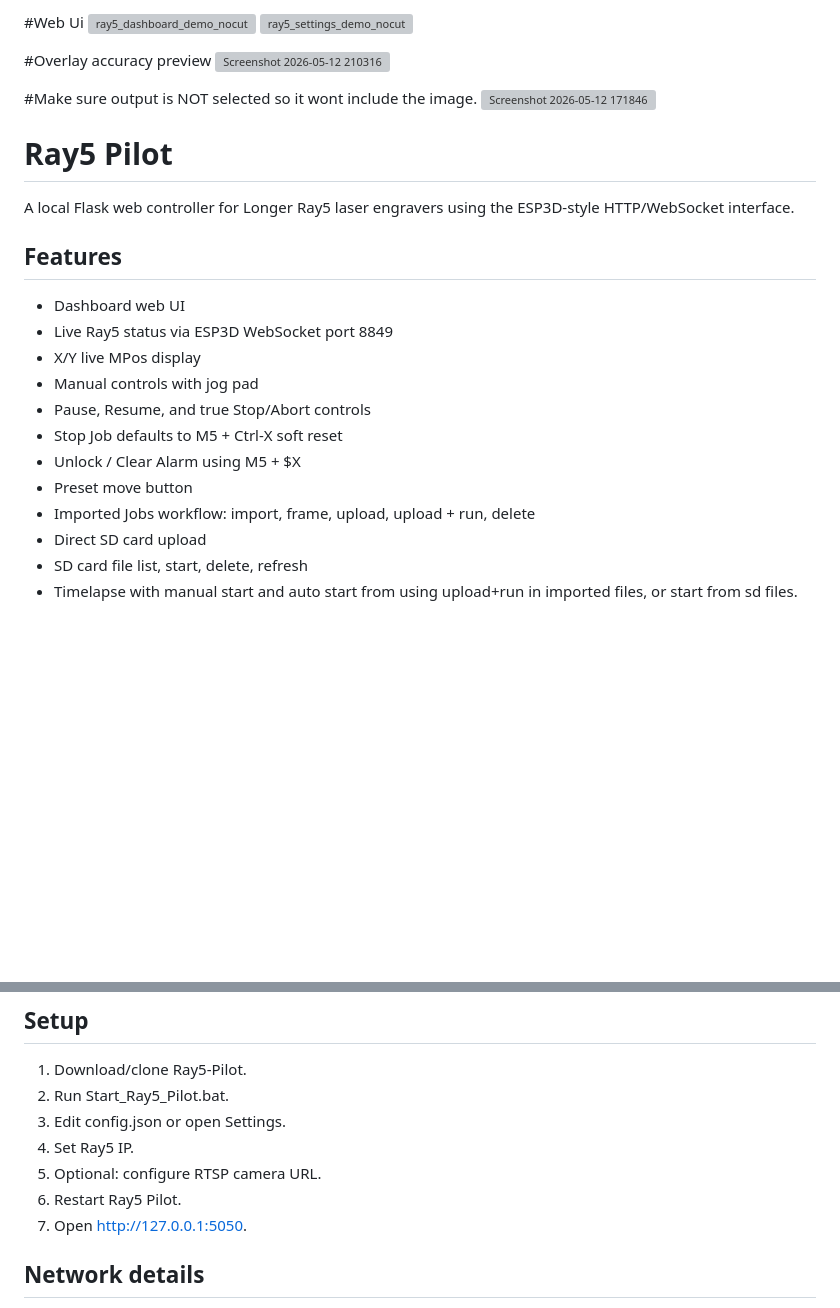
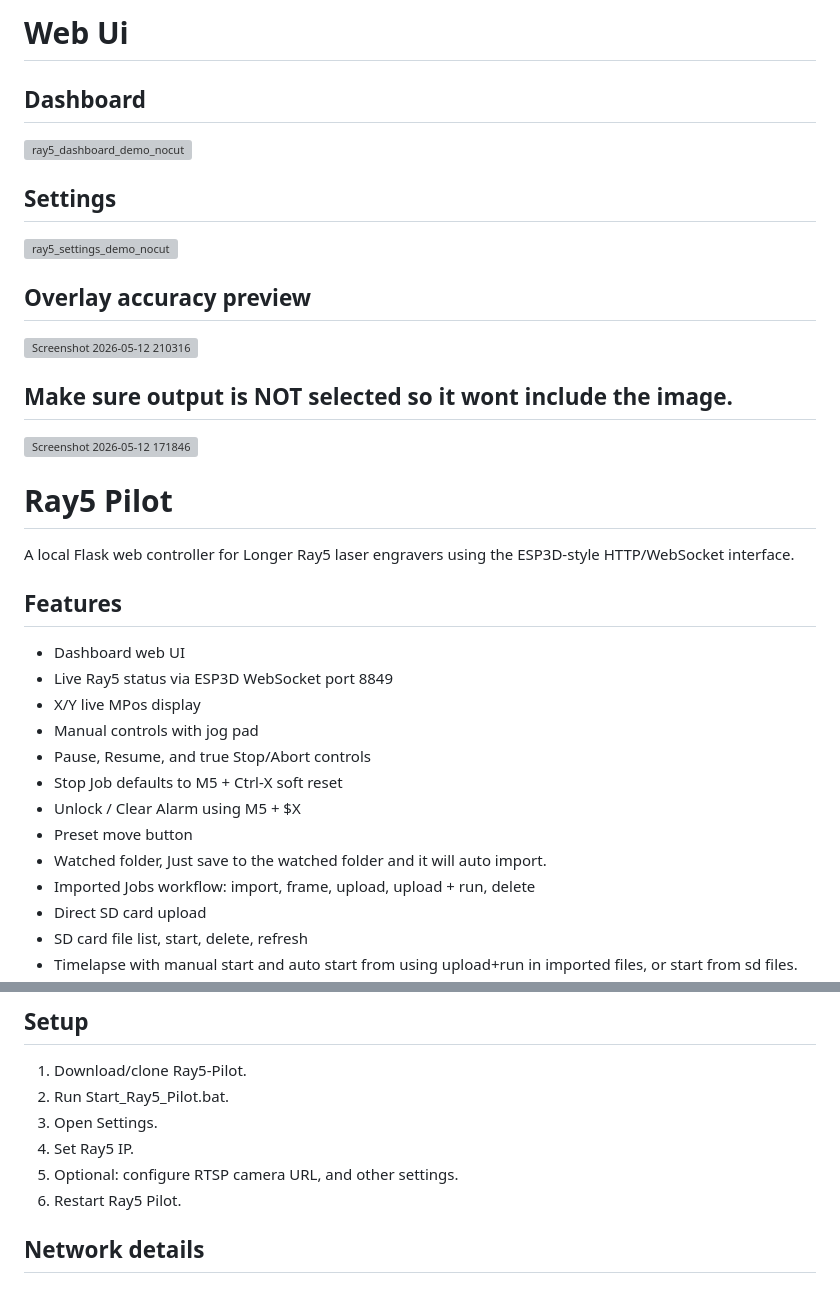
Before and after one commit to P0k3sm0t/Ray5-Pilot, a Markdown page: README.md, 2 parts joined by grey strips. GitHub-like rendering; blank space fills up the shorter version; grey boxes are pictures that could not be loaded.

Commit message:
Fix header formatting and enhance README content
Corrected header formatting and improved clarity in the README.

```diff
--- a/README.md
+++ b/README.md
@@ -1,15 +1,18 @@
-#Web Ui
+# Web Ui
+
+## Dashboard
 <img width="2200" height="2681" alt="ray5_dashboard_demo_nocut" src="https://github.com/user-attachments/assets/952c8af7-6515-4712-a038-abe9f87b6d5b" />
+
+## Settings
 <img width="2200" height="5744" alt="ray5_settings_demo_nocut" src="https://github.com/user-attachments/assets/3830e510-fd5c-4978-bf61-80d4d955680f" />
 
-#Overlay accuracy preview
+## Overlay accuracy preview
 <img width="1279" height="763" alt="Screenshot 2026-05-12 210316" src="https://github.com/user-attachments/assets/4c52c883-2cd9-46f4-a2d0-afbe1791144b" />
 
-#Make sure output is NOT selected so it wont include the image.
+## Make sure output is NOT selected so it wont include the image.
 <img width="1279" height="762" alt="Screenshot 2026-05-12 171846" src="https://github.com/user-attachments/assets/3fcbd9cc-3f9c-4c43-ba9d-1cce19087bde" />
 
 # Ray5 Pilot
-
 A local Flask web controller for Longer Ray5 laser engravers using the ESP3D-style HTTP/WebSocket interface.
 
 ## Features
@@ -21,6 +24,7 @@ A local Flask web controller for Longer Ray5 laser engravers using the ESP3D-sty
 - Stop Job defaults to M5 + Ctrl-X soft reset
 - Unlock / Clear Alarm using M5 + $X
 - Preset move button
+- Watched folder, Just save to the watched folder and it will auto import.
 - Imported Jobs workflow: import, frame, upload, upload + run, delete
 - Direct SD card upload
 - SD card file list, start, delete, refresh
@@ -41,11 +45,10 @@ A local Flask web controller for Longer Ray5 laser engravers using the ESP3D-sty
 ## Setup
 1. Download/clone Ray5-Pilot.
 2. Run Start_Ray5_Pilot.bat.
-3. Edit config.json or open Settings.
+3. Open Settings.
 4. Set Ray5 IP.
-5. Optional: configure RTSP camera URL.
+5. Optional: configure RTSP camera URL, and other settings.
 6. Restart Ray5 Pilot.
-7. Open http://127.0.0.1:5050.
 
 ## Network details
 - Ray5 HTTP port: 8848
```
Also changed, not shown: other parts of README.md (+0 -5 lines).
